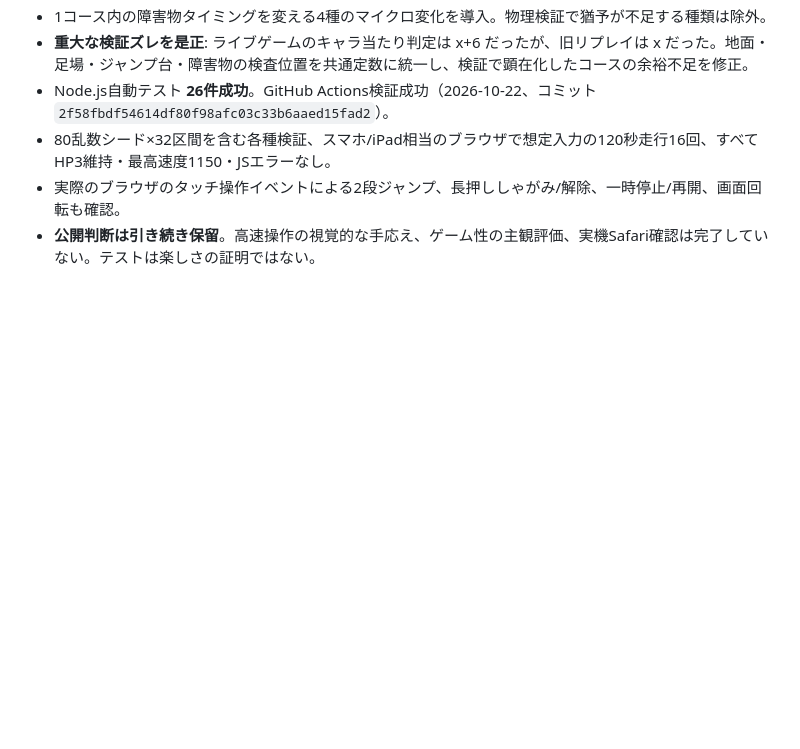
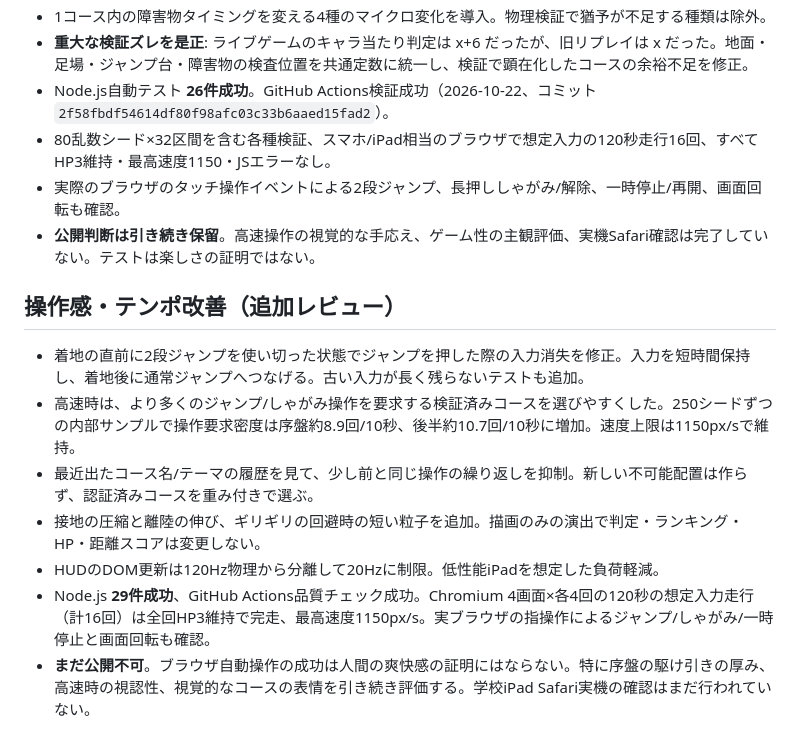
Before and after one commit to 8mahi8/cyber-run, a Markdown page: docs/V06_POLISH_INTERNAL_QA.md, the part around the change. GitHub-like rendering; blank space fills up the shorter version.

Commit message:
Document self-play feel improvements, QA results and withheld-release decision

```diff
--- a/docs/V06_POLISH_INTERNAL_QA.md
+++ b/docs/V06_POLISH_INTERNAL_QA.md
@@ -33,3 +33,12 @@
 - 80乱数シード×32区間を含む各種検証、スマホ/iPad相当のブラウザで想定入力の120秒走行16回、すべてHP3維持・最高速度1150・JSエラーなし。
 - 実際のブラウザのタッチ操作イベントによる2段ジャンプ、長押ししゃがみ/解除、一時停止/再開、画面回転も確認。
 - **公開判断は引き続き保留**。高速操作の視覚的な手応え、ゲーム性の主観評価、実機Safari確認は完了していない。テストは楽しさの証明ではない。
+
+## 操作感・テンポ改善（追加レビュー）
+- 着地の直前に2段ジャンプを使い切った状態でジャンプを押した際の入力消失を修正。入力を短時間保持し、着地後に通常ジャンプへつなげる。古い入力が長く残らないテストも追加。
+- 高速時は、より多くのジャンプ/しゃがみ操作を要求する検証済みコースを選びやすくした。250シードずつの内部サンプルで操作要求密度は序盤約8.9回/10秒、後半約10.7回/10秒に増加。速度上限は1150px/sで維持。
+- 最近出たコース名/テーマの履歴を見て、少し前と同じ操作の繰り返しを抑制。新しい不可能配置は作らず、認証済みコースを重み付きで選ぶ。
+- 接地の圧縮と離陸の伸び、ギリギリの回避時の短い粒子を追加。描画のみの演出で判定・ランキング・HP・距離スコアは変更しない。
+- HUDのDOM更新は120Hz物理から分離して20Hzに制限。低性能iPadを想定した負荷軽減。
+- Node.js **29件成功**、GitHub Actions品質チェック成功。Chromium 4画面×各4回の120秒の想定入力走行（計16回）は全回HP3維持で完走、最高速度1150px/s。実ブラウザの指操作によるジャンプ/しゃがみ/一時停止と画面回転も確認。
+- **まだ公開不可**。ブラウザ自動操作の成功は人間の爽快感の証明にはならない。特に序盤の駆け引きの厚み、高速時の視認性、視覚的なコースの表情を引き続き評価する。学校iPad Safari実機の確認はまだ行われていない。
```
